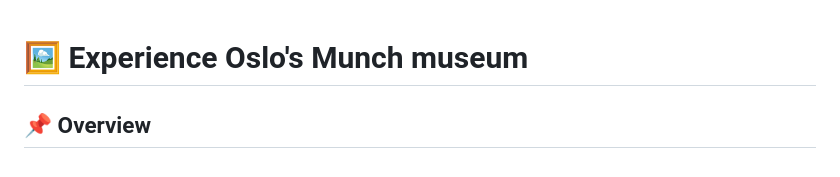
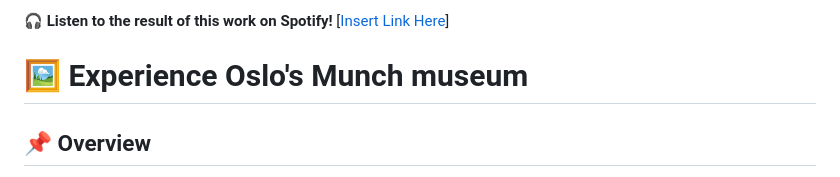
Before and after one commit to KamandShayegan/MunchFa, a Markdown page: README.md, the part around the change. Rendered like a GitHub page.

Commit message:
Update README.md
Add Spotify link

```diff
--- a/README.md
+++ b/README.md
@@ -1,4 +1,8 @@
+🎧 **Listen to the result of this work on Spotify!** [[Insert Link Here](https://open.spotify.com/show/54KmopVhmNr1P7sceDUdiH?si=2d389c5765234dc1)]
+
 # 🖼️ Experience Oslo's Munch museum
+
+
 
 ## 📌 Overview
 
```
